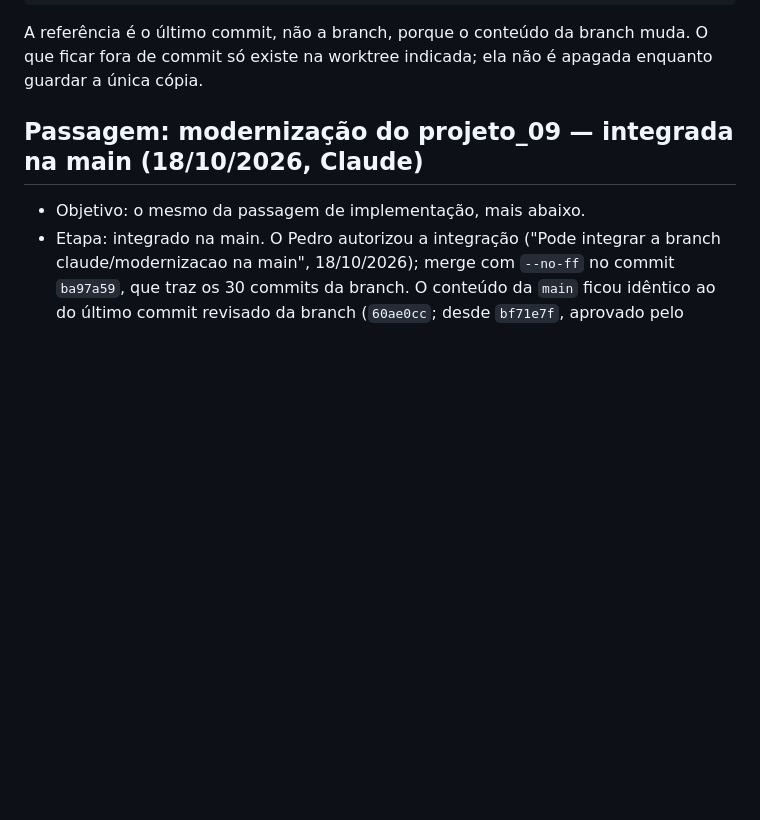
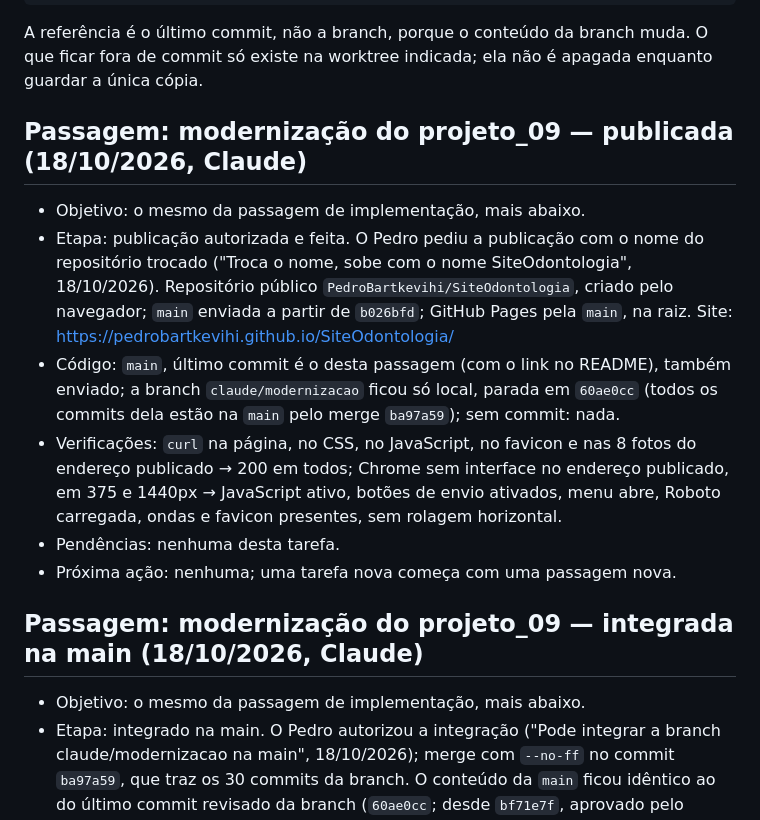
Before and after one commit to PedroBartkevihi/SiteOdontologia, a Markdown page: docs/andamento.md, the part around the change. Drawn GitHub-style; blank space fills up the shorter version.

```diff
--- a/docs/andamento.md
+++ b/docs/andamento.md
@@ -19,6 +19,14 @@ Passagem "em andamento" sem atualização há mais de 7 dias conta como parada.
 A referência é o último commit, não a branch, porque o conteúdo da branch muda. O que ficar fora de commit só existe na worktree indicada; ela não é apagada enquanto guardar a única cópia.
 
 <!-- passagens abaixo, a mais recente primeiro -->
+
+## Passagem: modernização do projeto_09 — publicada (18/10/2026, Claude)
+- Objetivo: o mesmo da passagem de implementação, mais abaixo.
+- Etapa: publicação autorizada e feita. O Pedro pediu a publicação com o nome do repositório trocado ("Troca o nome, sobe com o nome SiteOdontologia", 18/10/2026). Repositório público `PedroBartkevihi/SiteOdontologia`, criado pelo navegador; `main` enviada a partir de `b026bfd`; GitHub Pages pela `main`, na raiz. Site: https://pedrobartkevihi.github.io/SiteOdontologia/
+- Código: `main`, último commit é o desta passagem (com o link no README), também enviado; a branch `claude/modernizacao` ficou só local, parada em `60ae0cc` (todos os commits dela estão na `main` pelo merge `ba97a59`); sem commit: nada.
+- Verificações: `curl` na página, no CSS, no JavaScript, no favicon e nas 8 fotos do endereço publicado → 200 em todos; Chrome sem interface no endereço publicado, em 375 e 1440px → JavaScript ativo, botões de envio ativados, menu abre, Roboto carregada, ondas e favicon presentes, sem rolagem horizontal.
+- Pendências: nenhuma desta tarefa.
+- Próxima ação: nenhuma; uma tarefa nova começa com uma passagem nova.
 
 ## Passagem: modernização do projeto_09 — integrada na main (18/10/2026, Claude)
 - Objetivo: o mesmo da passagem de implementação, mais abaixo.
```
Also changed, not shown: README.md (+2 -0 lines), docs/decisoes.md (+1 -1 lines).
